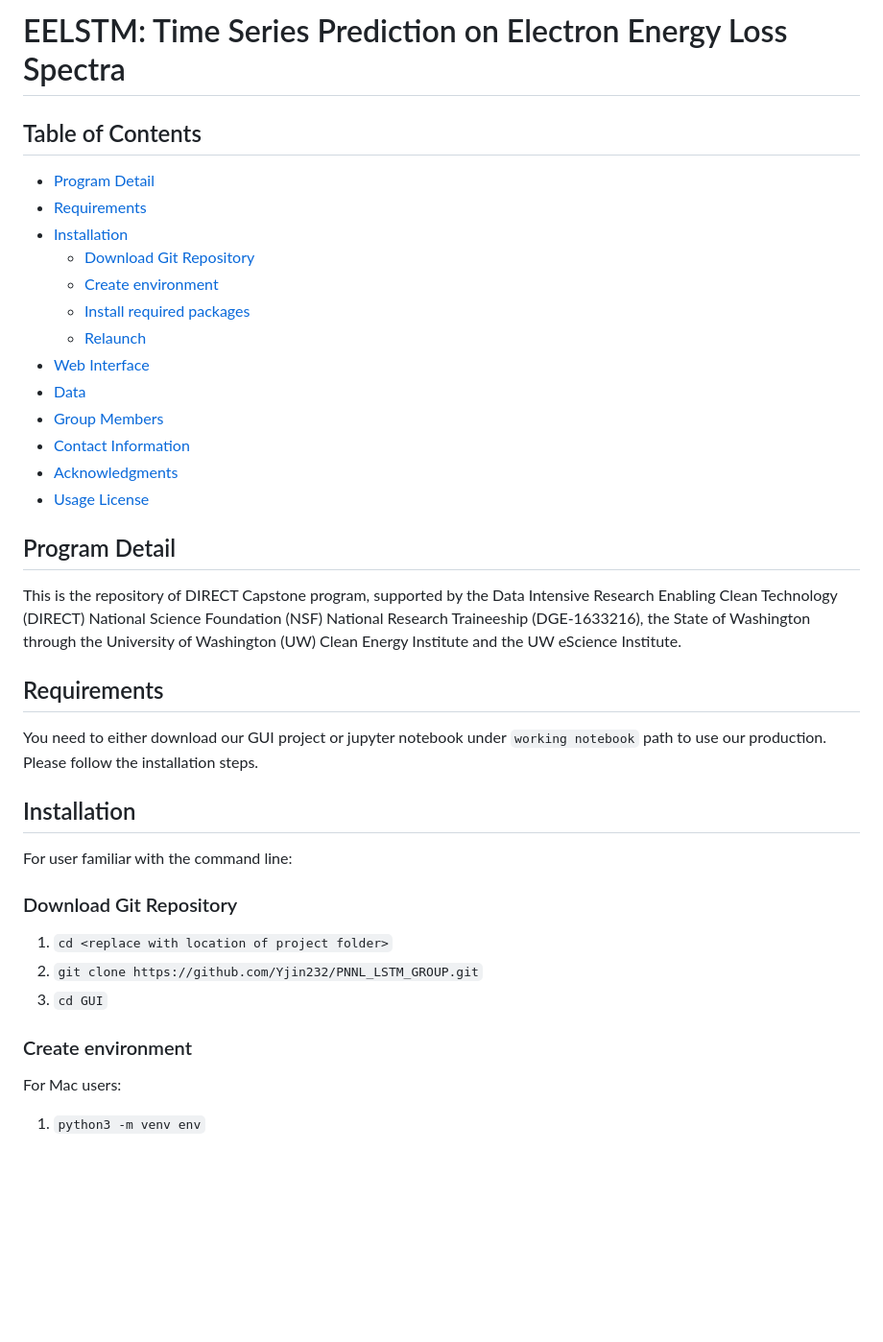
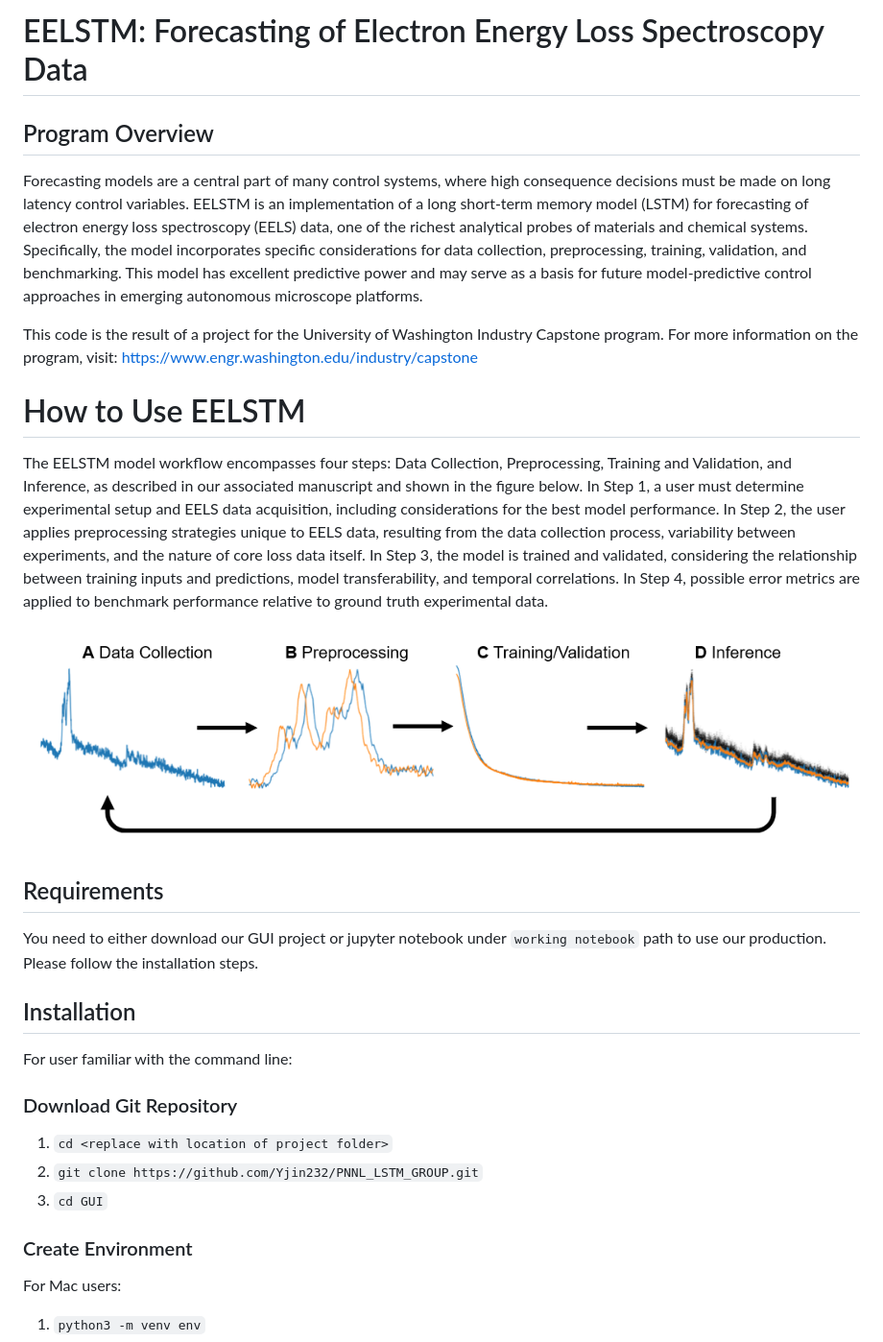
Before and after one commit to pnnl/EELSTM, a Markdown page: README.md, the part around the change printed below. Shown: that part at 96% size. Drawn GitHub-style; pictures changed too: Docs/workflow.png (added); blank space fills up the shorter version.

```diff
--- a/README.md
+++ b/README.md
@@ -1,30 +1,26 @@
-# EELSTM: Time Series Prediction on Electron Energy Loss Spectra
+EELSTM: Forecasting of Electron Energy Loss Spectroscopy Data
+=====
 
-## Table of Contents
+Program Overview
+----
+Forecasting models are a central part of many control systems, where high consequence decisions must be made on long latency control variables. EELSTM is an implementation of a long short-term memory model (LSTM) for forecasting of electron energy loss spectroscopy (EELS) data, one of the richest analytical probes of materials and chemical systems. Specifically, the model incorporates specific considerations for data collection, preprocessing, training, validation, and benchmarking. This model has excellent predictive power and may serve as a basis for future model-predictive control approaches in emerging autonomous microscope platforms.
 
-- [Program Detail](#program-detail)
-- [Requirements](#requirements)
-- [Installation](#installation)
-  * [Download Git Repository](#download-git-Repository)
-  * [Create environment](#create-environment)
-  * [Install required packages](#install-required-packages)
-  * [Relaunch](#relaunch)
-- [Web Interface](#web-interface)
-- [Data](#data)
-- [Group Members](#group-members)
-- [Contact Information](#contact-information)
-- [Acknowledgments](#acknowledgments)
-- [Usage License](#usage-license)
+This code is the result of a project for the University of Washington Industry Capstone program. For more information on the program, visit: https://www.engr.washington.edu/industry/capstone
 
-## Program Detail
+How to Use EELSTM
+=====
 
-This is the repository of DIRECT Capstone program, supported by the Data Intensive Research Enabling Clean Technology (DIRECT) National Science Foundation (NSF) National Research Traineeship (DGE-1633216), the State of Washington through the University of Washington (UW) Clean Energy Institute and the UW eScience Institute.
+The EELSTM model workflow encompasses four steps: Data Collection, Preprocessing, Training and Validation, and Inference, as described in our associated manuscript and shown in the figure below. In Step 1, a user must determine experimental setup and EELS data acquisition, including considerations for the best model performance. In Step 2, the user applies preprocessing strategies unique to EELS data, resulting from the data collection process, variability between experiments, and the nature of core loss data itself. In Step 3, the model is trained and validated, considering the relationship between training inputs and predictions, model transferability, and temporal correlations. In Step 4, possible error metrics are applied to benchmark performance relative to ground truth experimental data.
 
-## Requirements
+![workflow](Docs/workflow.png)
+
+Requirements
+---
 
 You need to either download our GUI project or jupyter notebook under `working notebook` path to use our production. Please follow the installation steps.
 
-## Installation
+Installation
+---
 
 For user familiar with the command line:
 
@@ -34,7 +30,7 @@ For user familiar with the command line:
 2. `git clone https://github.com/Yjin232/PNNL_LSTM_GROUP.git`
 3. `cd GUI`
 
-### Create environment
+### Create Environment
 
 For Mac users:
 1. `python3 -m venv env`
```
Also changed, not shown: other parts of README.md (+33 -15 lines), Docs/GUI.png (added).
